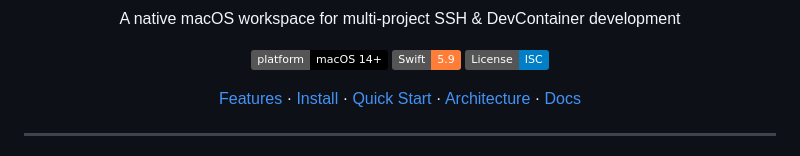
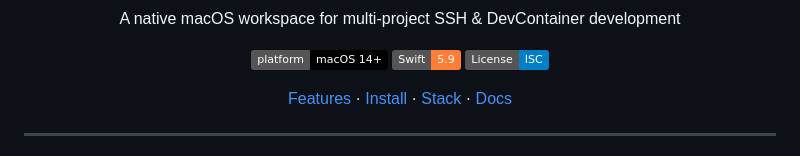
Before and after one commit to shunyooo/belve, a Markdown page: README.md, the part around one of its changes. Rendered like a GitHub page; badges without logos.

Commit message:
docs: trim README (drop Quick Start and Architecture sections)
Co-Authored-By: Claude Opus 4.7 (1M context) <noreply@anthropic.com>

```diff
--- a/README.md
+++ b/README.md
@@ -9,7 +9,7 @@
     <img src="https://img.shields.io/badge/License-ISC-blue.svg" alt="License: ISC">
   </p>
   <p align="center">
-    <a href="#features">Features</a> · <a href="#install">Install</a> · <a href="#quick-start">Quick Start</a> · <a href="#architecture">Architecture</a> · <a href="#docs">Docs</a>
+    <a href="#features">Features</a> · <a href="#install">Install</a> · <a href="#stack">Stack</a> · <a href="#docs">Docs</a>
   </p>
 </p>
 
```
Also changed, not shown: other parts of README.md (+0 -34 lines).
